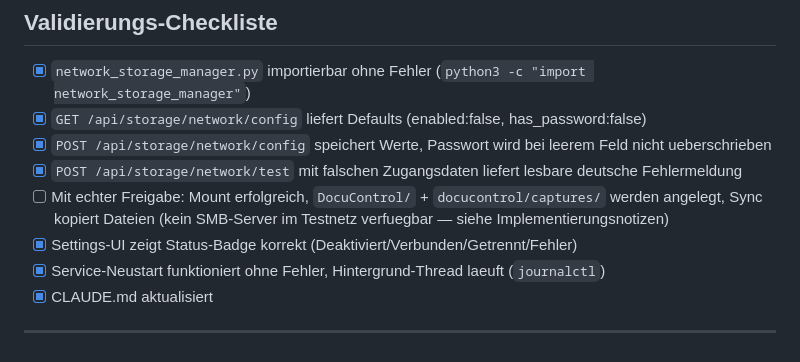
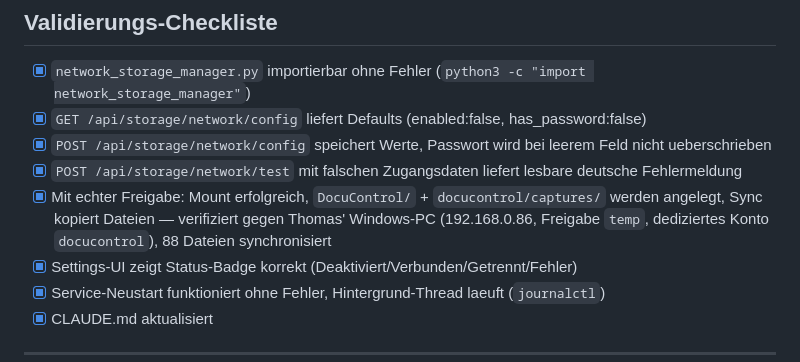
Before and after one commit to glanderthomas-1478/claude-workspace-docupi-sol-, a Markdown page: plans/2026-06-12-netzwerk-speicherort-sync.md, the part around the change. Drawn GitHub-style.

```diff
--- a/plans/2026-06-12-netzwerk-speicherort-sync.md
+++ b/plans/2026-06-12-netzwerk-speicherort-sync.md
@@ -563,9 +563,9 @@ Neues Modul nach dem Vorbild von `storage_manager.py`, aber fuer SMB/CIFS-Freiga
       ueberschrieben
 - [x] `POST /api/storage/network/test` mit falschen Zugangsdaten liefert lesbare deutsche
       Fehlermeldung
-- [ ] Mit echter Freigabe: Mount erfolgreich, `DocuControl/` + `docucontrol/captures/` werden
-      angelegt, Sync kopiert Dateien (kein SMB-Server im Testnetz verfuegbar — siehe
-      Implementierungsnotizen)
+- [x] Mit echter Freigabe: Mount erfolgreich, `DocuControl/` + `docucontrol/captures/` werden
+      angelegt, Sync kopiert Dateien — verifiziert gegen Thomas' Windows-PC (192.168.0.86,
+      Freigabe `temp`, dediziertes Konto `docucontrol`), 88 Dateien synchronisiert
 - [x] Settings-UI zeigt Status-Badge korrekt (Deaktiviert/Verbunden/Getrennt/Fehler)
 - [x] Service-Neustart funktioniert ohne Fehler, Hintergrund-Thread laeuft (`journalctl`)
 - [x] CLAUDE.md aktualisiert
```
Also changed, not shown: CLAUDE.md (+16 -18 lines), context/current-data.md (+1 -1 lines).
